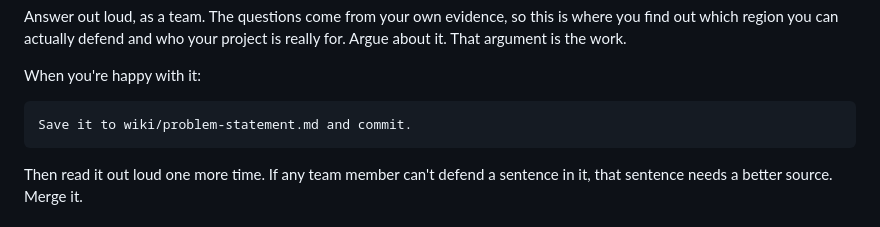
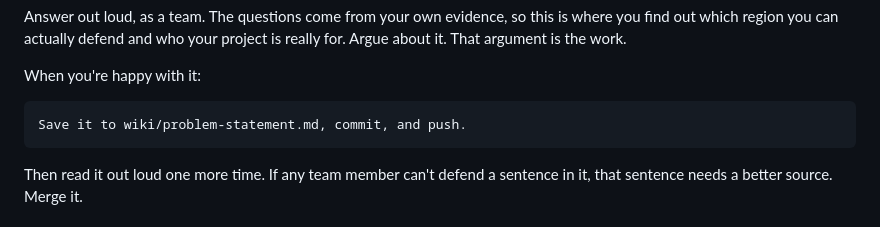
Before and after one commit to LMU-GLP/2026-sdg-13, a Markdown page: session-1.md, the part around the change. Drawn GitHub-style.

````diff
--- a/session-1.md
+++ b/session-1.md
@@ -145,7 +145,7 @@ is really for. Argue about it. That argument is the work.
 When you're happy with it:
 
 ```
-Save it to wiki/problem-statement.md and commit.
+Save it to wiki/problem-statement.md, commit, and push.
 ```
 
 Then read it out loud one more time. If any team member can't defend a sentence
````
